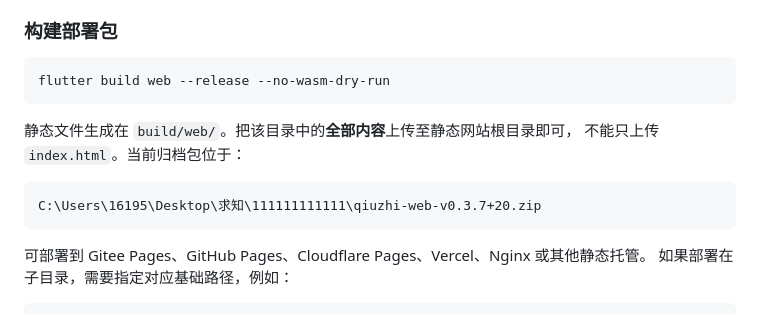
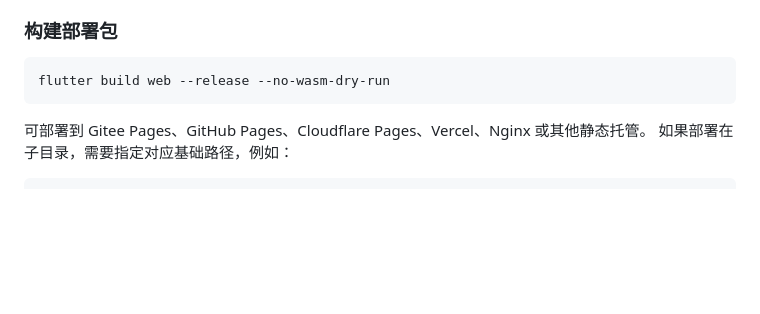
Before and after one commit to 715224/qiuzhi, a Markdown page: README.md, the part around the change. GitHub-like rendering; blank space fills up the shorter version.

````diff
--- a/README.md
+++ b/README.md
@@ -59,13 +59,6 @@ flutter run -d chrome
 
 ```bash
 flutter build web --release --no-wasm-dry-run
-```
-
-静态文件生成在 `build/web/`。把该目录中的**全部内容**上传至静态网站根目录即可，
-不能只上传 `index.html`。当前归档包位于：
-
-```text
-C:\Users\16195\Desktop\求知\111111111111\qiuzhi-web-v0.3.7+20.zip
 ```
 
 可部署到 Gitee Pages、GitHub Pages、Cloudflare Pages、Vercel、Nginx 或其他静态托管。
````
Also changed, not shown: 运行说明.md (+6 -18 lines).
